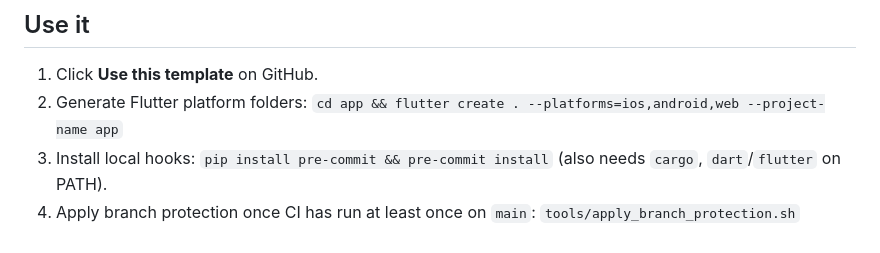
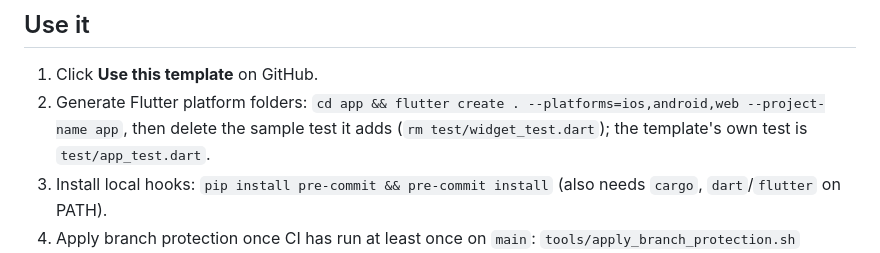
Before and after one commit to difficultnerd/project-template, a Markdown page: README.md, the part around the change. GitHub-like rendering.

Commit message:
Document removing the generated Flutter sample test
Co-Authored-By: Claude Sonnet 5.5 <noreply@anthropic.com>
Claude-Session: https://claude.ai/code/session_01An2f1gQc3hdar36gSEtPa6

```diff
--- a/README.md
+++ b/README.md
@@ -5,7 +5,7 @@ GitHub template for personal projects: Rust backend (`backend/`), Flutter front
 ## Use it
 
 1. Click **Use this template** on GitHub.
-2. Generate Flutter platform folders: `cd app && flutter create . --platforms=ios,android,web --project-name app`
+2. Generate Flutter platform folders: `cd app && flutter create . --platforms=ios,android,web --project-name app`, then delete the sample test it adds (`rm test/widget_test.dart`); the template's own test is `test/app_test.dart`.
 3. Install local hooks: `pip install pre-commit && pre-commit install` (also needs `cargo`, `dart`/`flutter` on PATH).
 4. Apply branch protection once CI has run at least once on `main`: `tools/apply_branch_protection.sh`
 5. Add a `LICENSE` file for the new project (none is shipped).
```
